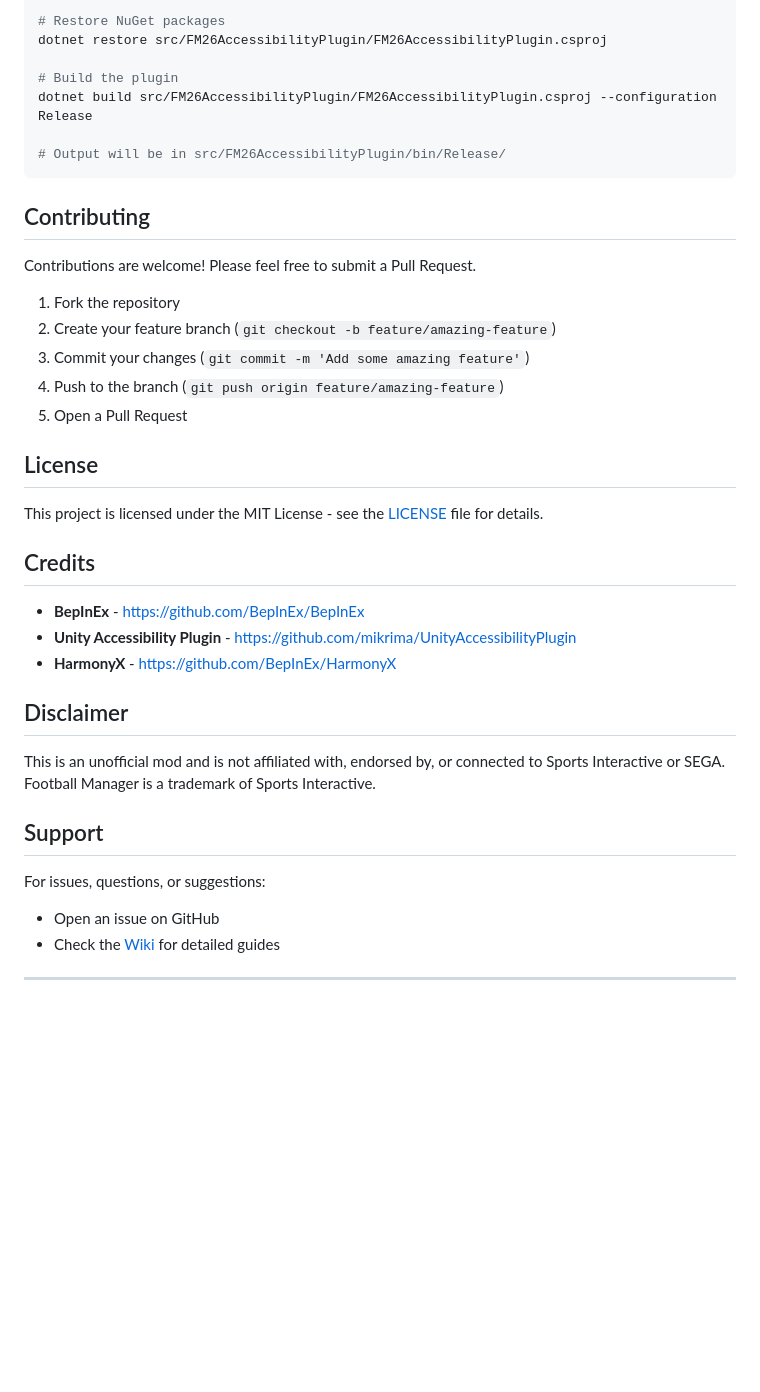
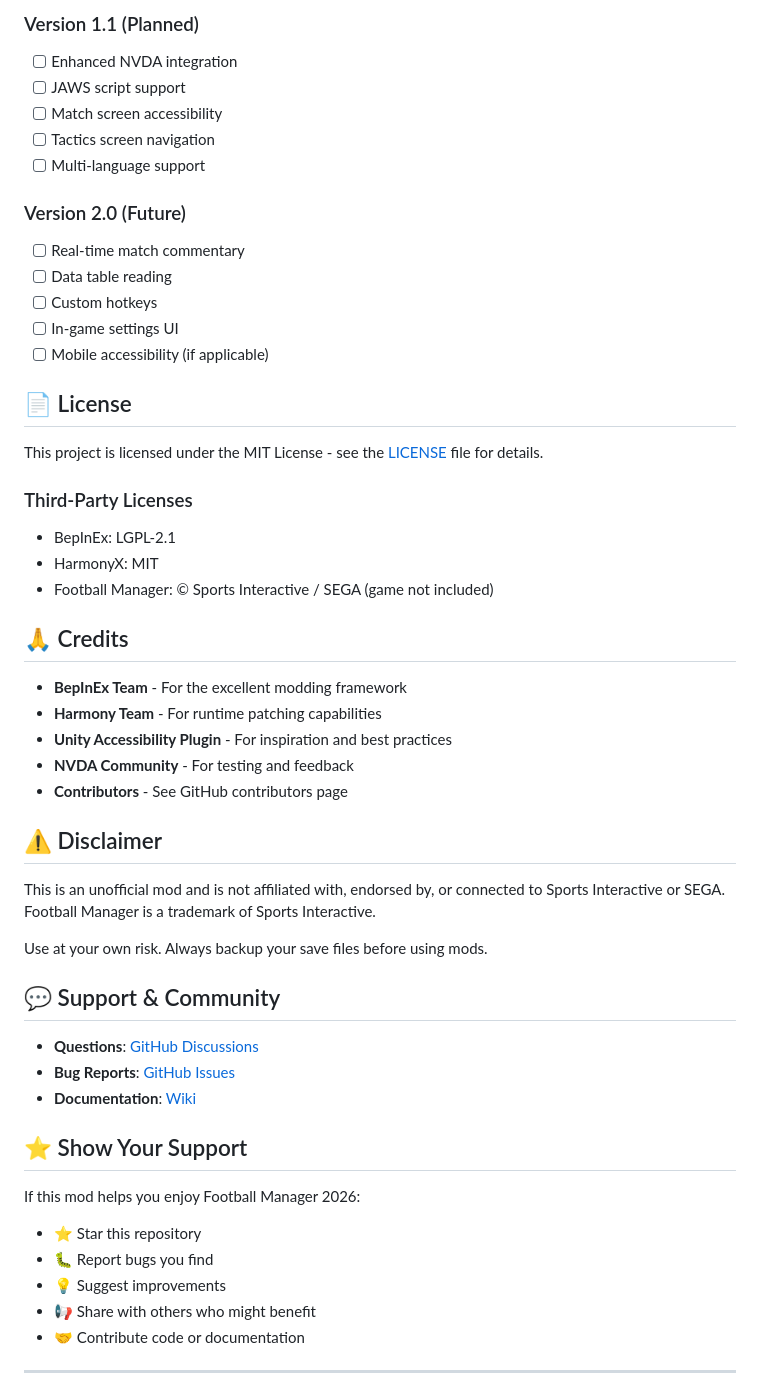
Before and after one commit to MadnessInnsmouth/MadnessInnsmouth, a Markdown page: README.md, the part around one of its changes. Drawn GitHub-style; blank space fills up the shorter version.

````diff
--- a/README.md
+++ b/README.md
@@ -99,42 +150,56 @@ cd MadnessInnsmouth
 
-# Restore NuGet packages
-dotnet restore src/FM26AccessibilityPlugin/FM26AccessibilityPlugin.csproj
+### Version 1.1 (Planned)
+- [ ] Enhanced NVDA integration
+- [ ] JAWS script support
+- [ ] Match screen accessibility
+- [ ] Tactics screen navigation
+- [ ] Multi-language support
 
-# Build the plugin
-dotnet build src/FM26AccessibilityPlugin/FM26AccessibilityPlugin.csproj --configuration Release
+### Version 2.0 (Future)
+- [ ] Real-time match commentary
+- [ ] Data table reading
+- [ ] Custom hotkeys
+- [ ] In-game settings UI
+- [ ] Mobile accessibility (if applicable)
 
-# Output will be in src/FM26AccessibilityPlugin/bin/Release/
-```
-
-## Contributing
-
-Contributions are welcome! Please feel free to submit a Pull Request.
-
-1. Fork the repository
-2. Create your feature branch (`git checkout -b feature/amazing-feature`)
-3. Commit your changes (`git commit -m 'Add some amazing feature'`)
-4. Push to the branch (`git push origin feature/amazing-feature`)
-5. Open a Pull Request
-
-## License
+## 📄 License
 
 This project is licensed under the MIT License - see the [LICENSE](LICENSE) file for details.
 
-## Credits
+### Third-Party Licenses
 
-- **BepInEx** - https://github.com/BepInEx/BepInEx
-- **Unity Accessibility Plugin** - https://github.com/mikrima/UnityAccessibilityPlugin
-- **HarmonyX** - https://github.com/BepInEx/HarmonyX
+- BepInEx: LGPL-2.1
+- HarmonyX: MIT
+- Football Manager: © Sports Interactive / SEGA (game not included)
 
-## Disclaimer
+## 🙏 Credits
+
+- **BepInEx Team** - For the excellent modding framework
+- **Harmony Team** - For runtime patching capabilities
+- **Unity Accessibility Plugin** - For inspiration and best practices
+- **NVDA Community** - For testing and feedback
+- **Contributors** - See GitHub contributors page
+
+## ⚠️ Disclaimer
 
 This is an unofficial mod and is not affiliated with, endorsed by, or connected to Sports Interactive or SEGA. Football Manager is a trademark of Sports Interactive.
 
-## Support
+Use at your own risk. Always backup your save files before using mods.
 
-For issues, questions, or suggestions:
-- Open an issue on GitHub
-- Check the [Wiki](https://github.com/MadnessInnsmouth/MadnessInnsmouth/wiki) for detailed guides
+## 💬 Support & Community
+
+- **Questions**: [GitHub Discussions](https://github.com/MadnessInnsmouth/MadnessInnsmouth/discussions)
+- **Bug Reports**: [GitHub Issues](https://github.com/MadnessInnsmouth/MadnessInnsmouth/issues)
+- **Documentation**: [Wiki](https://github.com/MadnessInnsmouth/MadnessInnsmouth/wiki)
+
+## ⭐ Show Your Support
+
+If this mod helps you enjoy Football Manager 2026:
+- ⭐ Star this repository
+- 🐛 Report bugs you find
+- 💡 Suggest improvements
+- 📢 Share with others who might benefit
+- 🤝 Contribute code or documentation
 
 ---
 
````
Also changed, not shown: other parts of README.md (+120 -63 lines), PROJECT_SUMMARY.md (added, +353 -0 lines).
